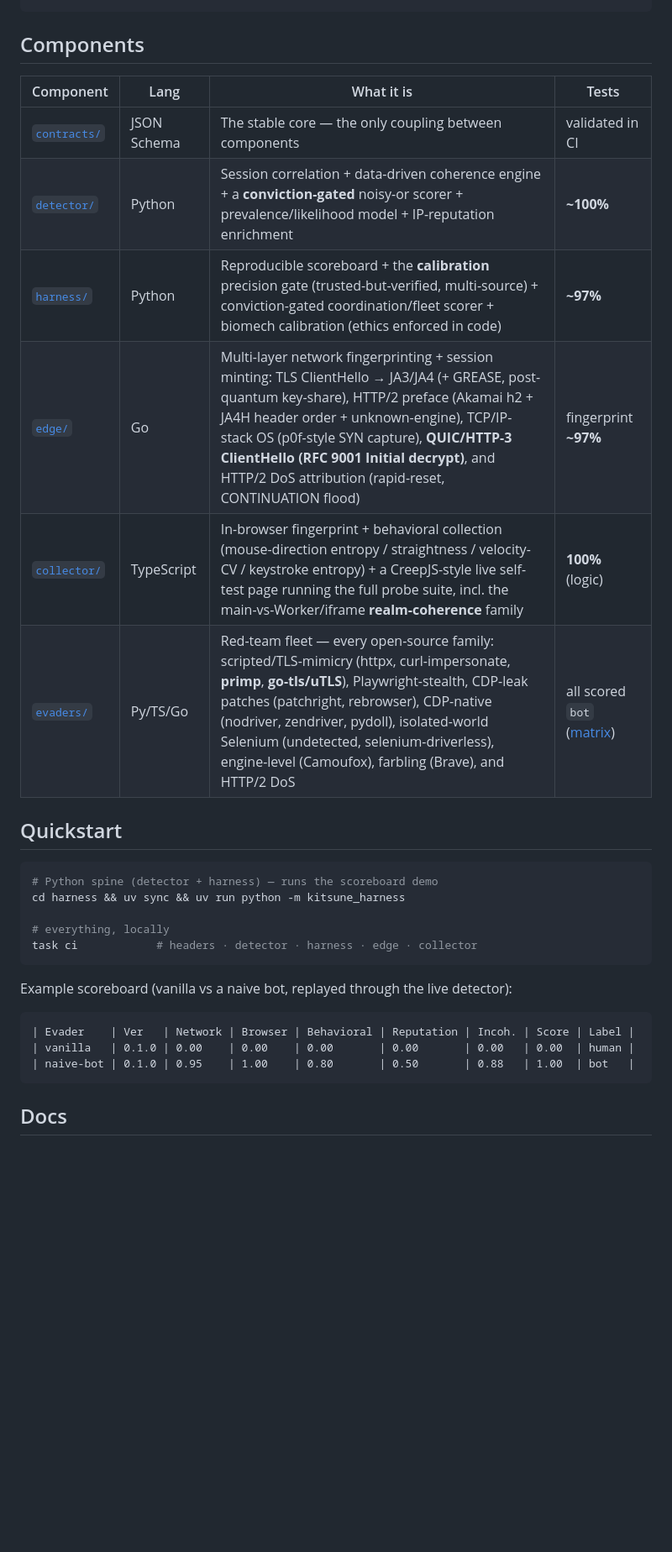
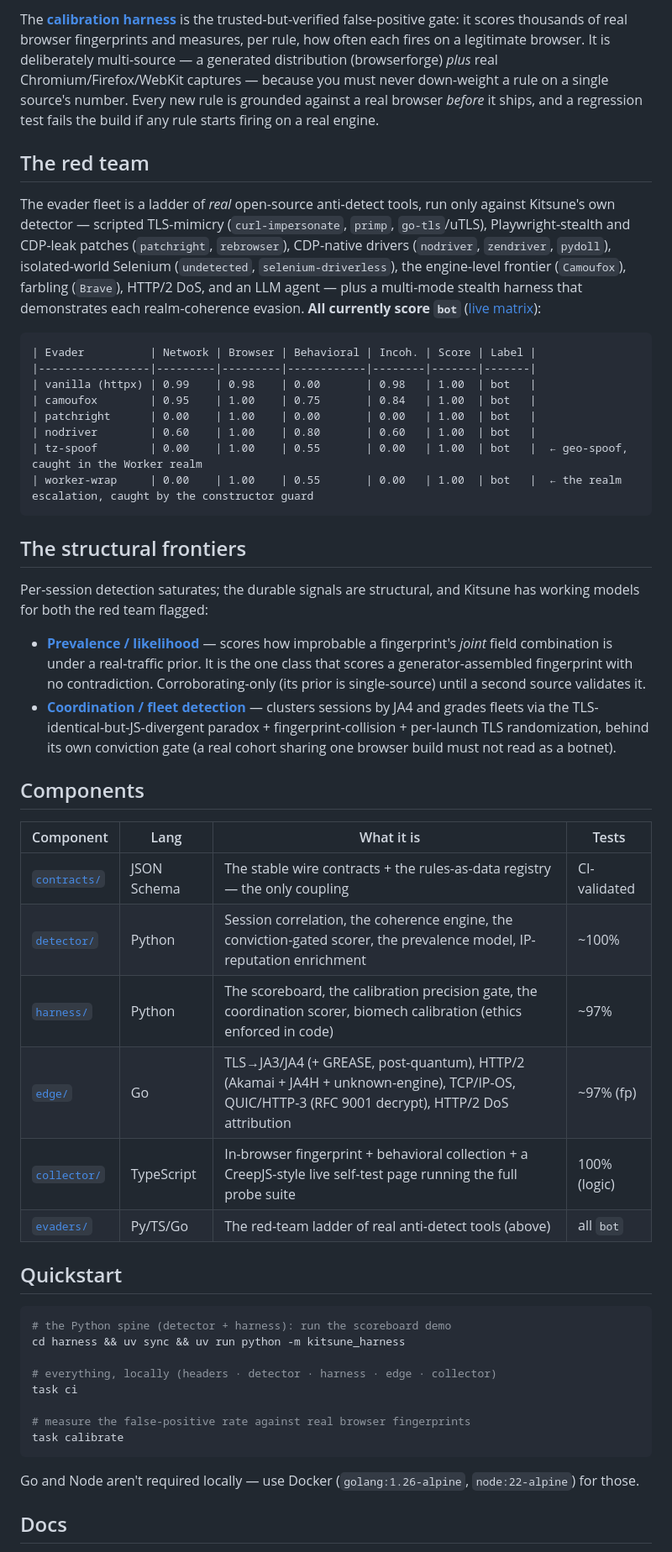
Before and after one commit to datascry/kitsune, a Markdown page: README.md, the part around one of its changes. Shown at 84% size. Drawn GitHub-style; blank space fills up the shorter version.

````diff
--- a/README.md
+++ b/README.md
@@ -34,32 +86,69 @@ false-positive gate.
+The [**calibration harness**](docs/calibration.md) is the trusted-but-verified false-positive gate: it
+scores thousands of real browser fingerprints and measures, per rule, how often each fires on a
+legitimate browser. It is deliberately multi-source — a generated distribution (browserforge) *plus* real
+Chromium/Firefox/WebKit captures — because you must never down-weight a rule on a single source's number.
+Every new rule is grounded against a real browser *before* it ships, and a regression test fails the build
+if any rule starts firing on a real engine.
+
+## The red team
+
+The evader fleet is a ladder of *real* open-source anti-detect tools, run only against Kitsune's own
+detector — scripted TLS-mimicry (`curl-impersonate`, `primp`, `go-tls`/uTLS), Playwright-stealth and
+CDP-leak patches (`patchright`, `rebrowser`), CDP-native drivers (`nodriver`, `zendriver`, `pydoll`),
+isolated-world Selenium (`undetected`, `selenium-driverless`), the engine-level frontier (`Camoufox`),
+farbling (`Brave`), HTTP/2 DoS, and an LLM agent — plus a multi-mode stealth harness that demonstrates
+each realm-coherence evasion. **All currently score `bot`** ([live matrix](docs/matrix.md)):
+
+```
+| Evader          | Network | Browser | Behavioral | Incoh. | Score | Label |
+|-----------------|---------|---------|------------|--------|-------|-------|
+| vanilla (httpx) | 0.99    | 0.98    | 0.00       | 0.98   | 1.00  | bot   |
+| camoufox        | 0.95    | 1.00    | 0.75       | 0.84   | 1.00  | bot   |
+| patchright      | 0.00    | 1.00    | 0.00       | 0.00   | 1.00  | bot   |
+| nodriver        | 0.60    | 1.00    | 0.80       | 0.60   | 1.00  | bot   |
+| tz-spoof        | 0.00    | 1.00    | 0.55       | 0.00   | 1.00  | bot   |  ← geo-spoof, caught in the Worker realm
+| worker-wrap     | 0.00    | 1.00    | 0.55       | 0.00   | 1.00  | bot   |  ← the realm escalation, caught by the constructor guard
+```
+
+## The structural frontiers
+
+Per-session detection saturates; the durable signals are structural, and Kitsune has working models for
+both the red team flagged:
+
+- **[Prevalence / likelihood](docs/prevalence-model.md)** — scores how improbable a fingerprint's *joint*
+  field combination is under a real-traffic prior. It is the one class that scores a generator-assembled
+  fingerprint with no contradiction. Corroborating-only (its prior is single-source) until a second source
+  validates it.
+- **[Coordination / fleet detection](docs/coordination-proxy.md)** — clusters sessions by JA4 and grades
+  fleets via the TLS-identical-but-JS-divergent paradox + fingerprint-collision + per-launch TLS
+  randomization, behind its own conviction gate (a real cohort sharing one browser build must not read as
+  a botnet).
 
 ## Components
 
 | Component | Lang | What it is | Tests |
 |---|---|---|---|
-| [`contracts/`](contracts) | JSON Schema | The stable core — the only coupling between components | validated in CI |
-| [`detector/`](detector) | Python | Session correlation + data-driven coherence engine + a **conviction-gated** noisy-or scorer + prevalence/likelihood model + IP-reputation enrichment | **~100%** |
-| [`harness/`](harness) | Python | Reproducible scoreboard + the **calibration** precision gate (trusted-but-verified, multi-source) + conviction-gated coordination/fleet scorer + biomech calibration (ethics enforced in code) | **~97%** |
-| [`edge/`](edge) | Go | Multi-layer network fingerprinting + session minting: TLS ClientHello → JA3/JA4 (+ GREASE, post-quantum key-share), HTTP/2 preface (Akamai h2 + JA4H header order + unknown-engine), TCP/IP-stack OS (p0f-style SYN capture), **QUIC/HTTP-3 ClientHello (RFC 9001 Initial decrypt)**, and HTTP/2 DoS attribution (rapid-reset, CONTINUATION flood) | fingerprint **~97%** |
-| [`collector/`](collector) | TypeScript | In-browser fingerprint + behavioral collection (mouse-direction entropy / straightness / velocity-CV / keystroke entropy) + a CreepJS-style live self-test page running the full probe suite, incl. the main-vs-Worker/iframe **realm-coherence** family | **100%** (logic) |
-| [`evaders/`](evaders) | Py/TS/Go | Red-team fleet — every open-source family: scripted/TLS-mimicry (httpx, curl-impersonate, **primp**, **go-tls/uTLS**), Playwright-stealth, CDP-leak patches (patchright, rebrowser), CDP-native (nodriver, zendriver, pydoll), isolated-world Selenium (undetected, selenium-driverless), engine-level (Camoufox), farbling (Brave), and HTTP/2 DoS | all scored `bot` ([matrix](docs/matrix.md)) |
+| [`contracts/`](contracts) | JSON Schema | The stable wire contracts + the rules-as-data registry — the only coupling | CI-validated |
+| [`detector/`](detector) | Python | Session correlation, the coherence engine, the conviction-gated scorer, the prevalence model, IP-reputation enrichment | ~100% |
+| [`harness/`](harness) | Python | The scoreboard, the calibration precision gate, the coordination scorer, biomech calibration (ethics enforced in code) | ~97% |
+| [`edge/`](edge) | Go | TLS→JA3/JA4 (+ GREASE, post-quantum), HTTP/2 (Akamai + JA4H + unknown-engine), TCP/IP-OS, QUIC/HTTP-3 (RFC 9001 decrypt), HTTP/2 DoS attribution | ~97% (fp) |
+| [`collector/`](collector) | TypeScript | In-browser fingerprint + behavioral collection + a CreepJS-style live self-test page running the full probe suite | 100% (logic) |
+| [`evaders/`](evaders) | Py/TS/Go | The red-team ladder of real anti-detect tools (above) | all `bot` |
 
 ## Quickstart
 
 ```sh
-# Python spine (detector + harness) — runs the scoreboard demo
+# the Python spine (detector + harness): run the scoreboard demo
 cd harness && uv sync && uv run python -m kitsune_harness
 
-# everything, locally
-task ci            # headers · detector · harness · edge · collector
+# everything, locally (headers · detector · harness · edge · collector)
+task ci
+
+# measure the false-positive rate against real browser fingerprints
+task calibrate
 ```
 
-Example scoreboard (vanilla vs a naive bot, replayed through the live detector):
-
-```
-| Evader    | Ver   | Network | Browser | Behavioral | Reputation | Incoh. | Score | Label |
-| vanilla   | 0.1.0 | 0.00    | 0.00    | 0.00       | 0.00       | 0.00   | 0.00  | human |
-| naive-bot | 0.1.0 | 0.95    | 1.00    | 0.80       | 0.50       | 0.88   | 1.00  | bot   |
-```
+Go and Node aren't required locally — use Docker (`golang:1.26-alpine`, `node:22-alpine`) for those.
 
 ## Docs
 
````
Also changed, not shown: other parts of README.md (+80 -29 lines).
